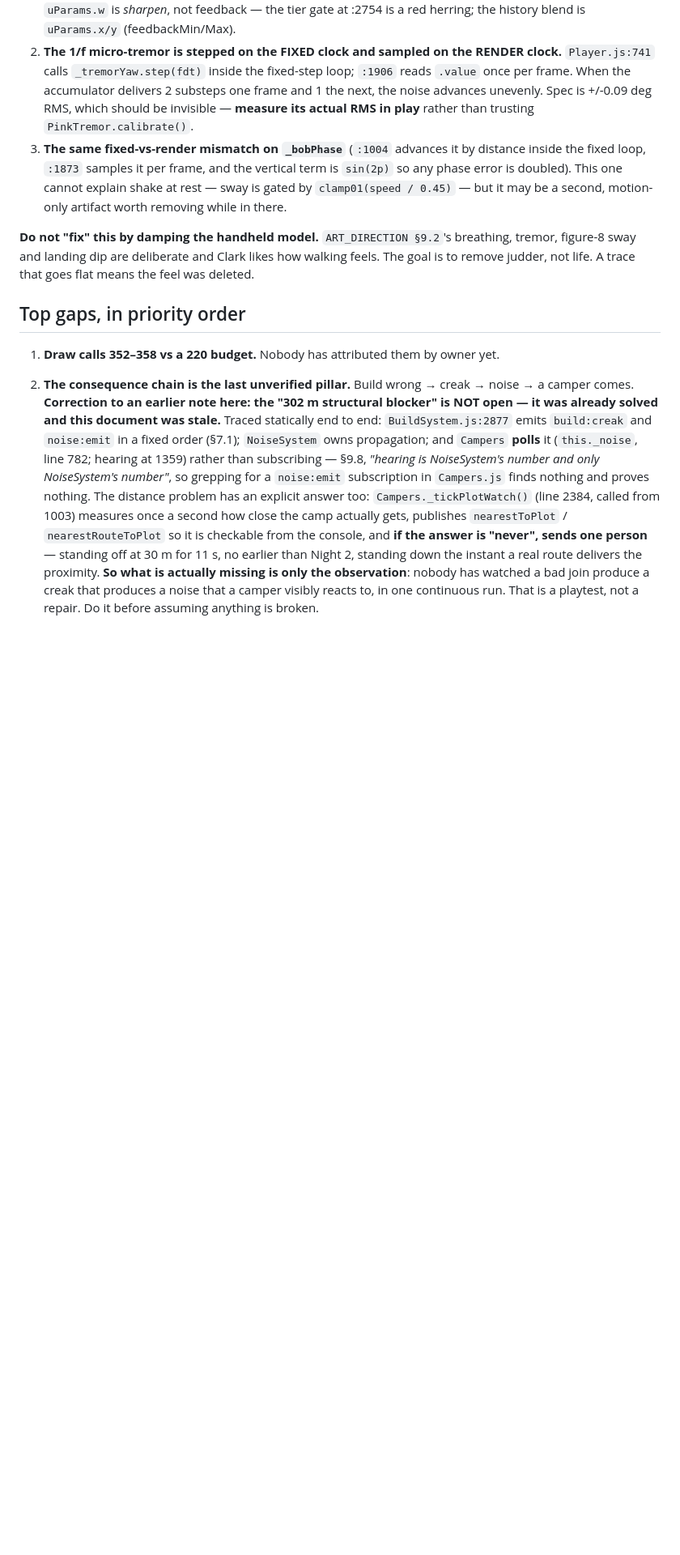
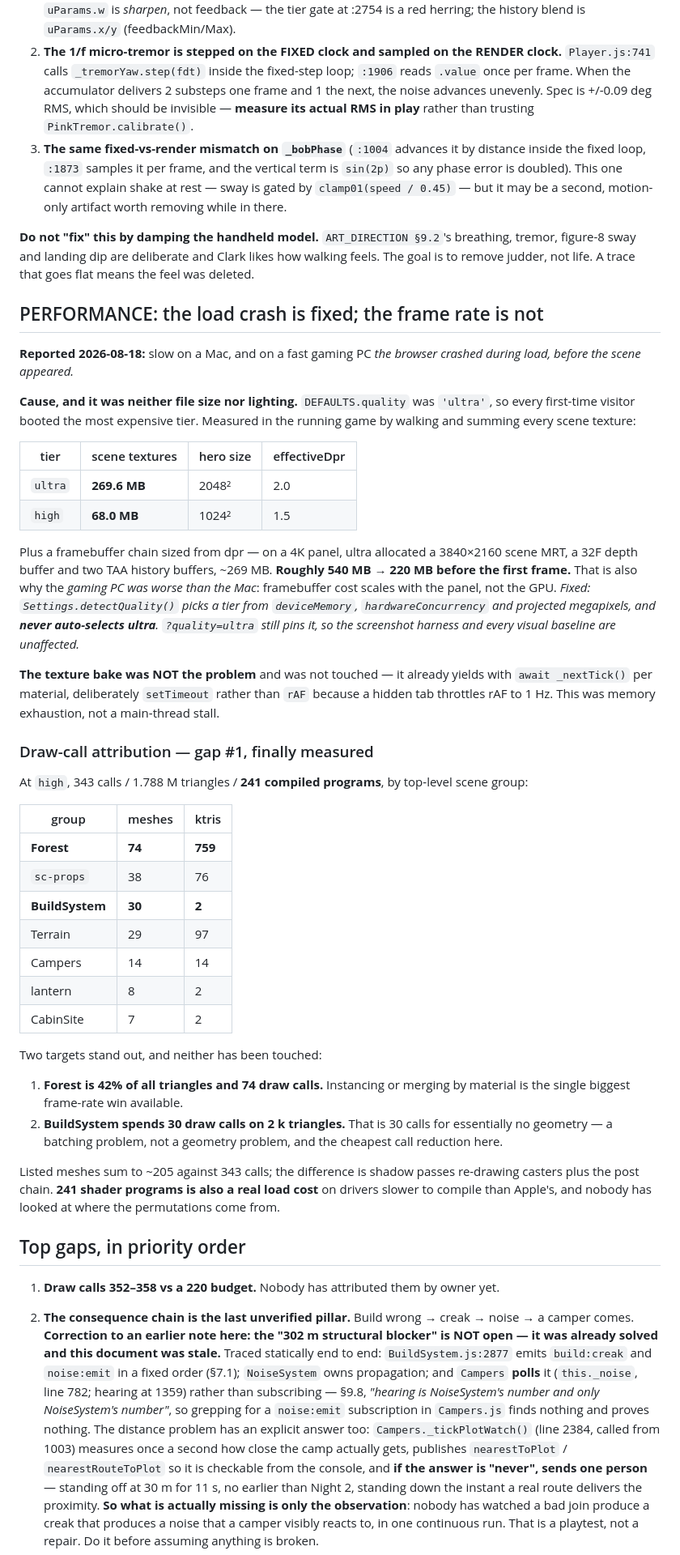
Before and after one commit to superfunteam/slasher-cabin, a Markdown page: HANDOFF.md, the part around one of its changes. Shown at 81% size. GitHub-like rendering; blank space fills up the shorter version.

Commit message:
Handoff: record the perf finding and the first draw-call attribution
The load crash was DEFAULTS.quality = 'ultra' allocating ~540 MB before the first
frame, measured. Fixed by auto-detection that never picks ultra.

Also records gap #1's answer, which has been open the whole project: Forest is 74
draw calls and 42% of all triangles, and BuildSystem spends 30 calls on 2k
triangles. Those are the two frame-rate targets, and neither is started.

```diff
--- a/HANDOFF.md
+++ b/HANDOFF.md
@@ -179,6 +179,55 @@ candidates, in the order I would test them:
 figure-8 sway and landing dip are deliberate and Clark likes how walking feels. The goal is to
 remove judder, not life. A trace that goes flat means the feel was deleted.
 
+## PERFORMANCE: the load crash is fixed; the frame rate is not
+
+**Reported 2026-08-18:** slow on a Mac, and on a fast gaming PC *the browser crashed during load,
+before the scene appeared.*
+
+**Cause, and it was neither file size nor lighting.** `DEFAULTS.quality` was `'ultra'`, so every
+first-time visitor booted the most expensive tier. Measured in the running game by walking and
+summing every scene texture:
+
+| tier | scene textures | hero size | effectiveDpr |
+|---|---|---|---|
+| `ultra` | **269.6 MB** | 2048² | 2.0 |
+| `high` | **68.0 MB** | 1024² | 1.5 |
+
+Plus a framebuffer chain sized from dpr — on a 4K panel, ultra allocated a 3840×2160 scene MRT, a
+32F depth buffer and two TAA history buffers, ~269 MB. **Roughly 540 MB → 220 MB before the first
+frame.** That is also why the *gaming PC was worse than the Mac*: framebuffer cost scales with the
+panel, not the GPU. *Fixed: `Settings.detectQuality()` picks a tier from `deviceMemory`,
+`hardwareConcurrency` and projected megapixels, and **never auto-selects ultra**. `?quality=ultra`
+still pins it, so the screenshot harness and every visual baseline are unaffected.*
+
+**The texture bake was NOT the problem** and was not touched — it already yields with
+`await _nextTick()` per material, deliberately `setTimeout` rather than `rAF` because a hidden tab
+throttles rAF to 1 Hz. This was memory exhaustion, not a main-thread stall.
+
+### Draw-call attribution — gap #1, finally measured
+
+At `high`, 343 calls / 1.788 M triangles / **241 compiled programs**, by top-level scene group:
+
+| group | meshes | ktris |
+|---|---|---|
+| **Forest** | **74** | **759** |
+| `sc-props` | 38 | 76 |
+| **BuildSystem** | **30** | **2** |
+| Terrain | 29 | 97 |
+| Campers | 14 | 14 |
+| lantern | 8 | 2 |
+| CabinSite | 7 | 2 |
+
+Two targets stand out, and neither has been touched:
+1. **Forest is 42% of all triangles and 74 draw calls.** Instancing or merging by material is the
+   single biggest frame-rate win available.
+2. **BuildSystem spends 30 draw calls on 2 k triangles.** That is 30 calls for essentially no
+   geometry — a batching problem, not a geometry problem, and the cheapest call reduction here.
+
+Listed meshes sum to ~205 against 343 calls; the difference is shadow passes re-drawing casters
+plus the post chain. **241 shader programs is also a real load cost** on drivers slower to compile
+than Apple's, and nobody has looked at where the permutations come from.
+
 ## Top gaps, in priority order
 
 1. **Draw calls 352–358 vs a 220 budget.** Nobody has attributed them by owner yet.
```
Also changed, not shown: other parts of HANDOFF.md (+1 -1 lines).
